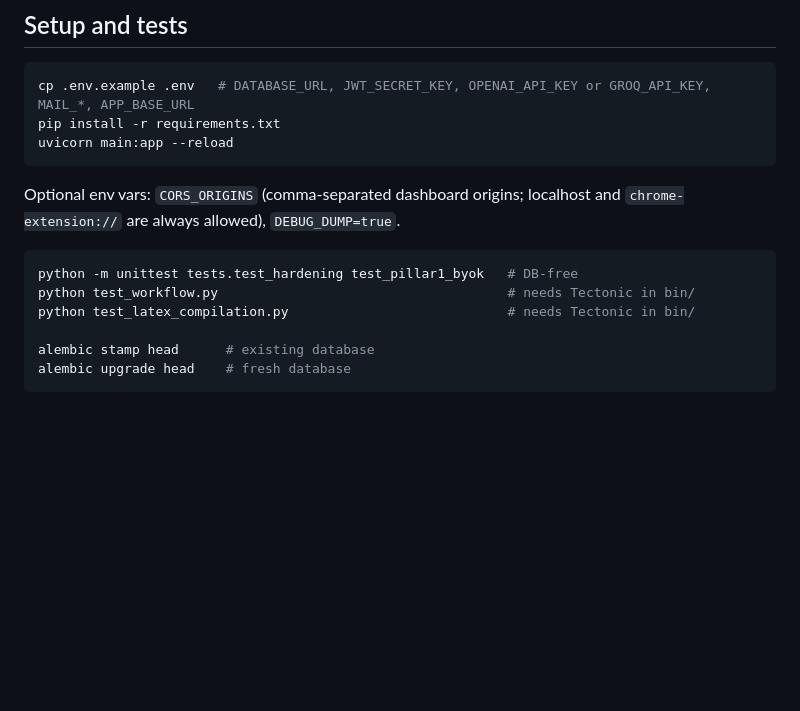
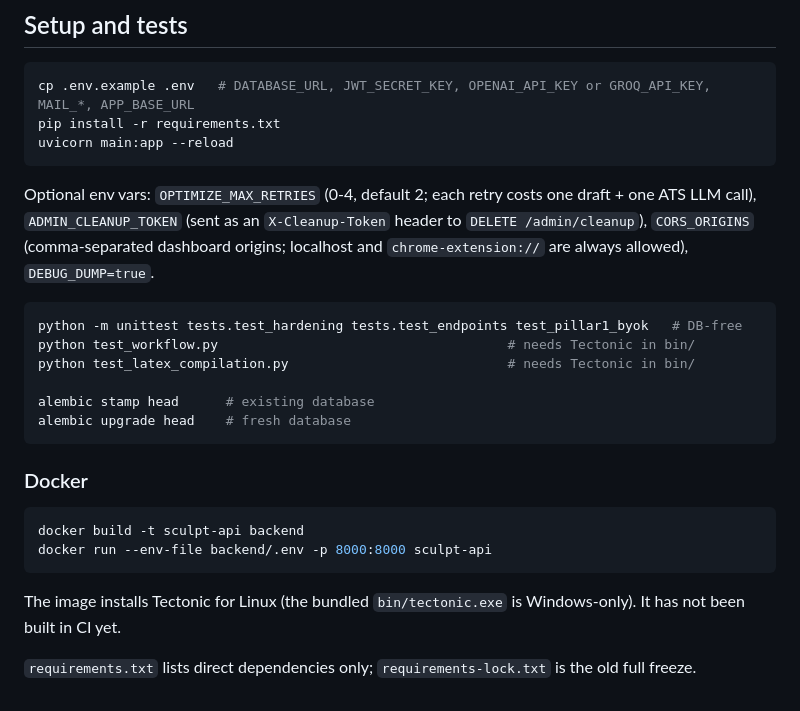
Before and after one commit to uditbhatia26/sculpt, a Markdown page: README.md, the part around the change. GitHub-like rendering; blank space fills up the shorter version.

Commit message:
feat: update README with new optional environment variables and Docker instructions

````diff
--- a/README.md
+++ b/README.md
@@ -116,13 +116,24 @@ pip install -r requirements.txt
 uvicorn main:app --reload
 ```
 
-Optional env vars: `CORS_ORIGINS` (comma-separated dashboard origins; localhost and `chrome-extension://` are always allowed), `DEBUG_DUMP=true`.
+Optional env vars: `OPTIMIZE_MAX_RETRIES` (0-4, default 2; each retry costs one draft + one ATS LLM call), `ADMIN_CLEANUP_TOKEN` (sent as an `X-Cleanup-Token` header to `DELETE /admin/cleanup`), `CORS_ORIGINS` (comma-separated dashboard origins; localhost and `chrome-extension://` are always allowed), `DEBUG_DUMP=true`.
 
 ```bash
-python -m unittest tests.test_hardening test_pillar1_byok   # DB-free
+python -m unittest tests.test_hardening tests.test_endpoints test_pillar1_byok   # DB-free
 python test_workflow.py                                     # needs Tectonic in bin/
 python test_latex_compilation.py                            # needs Tectonic in bin/
 
 alembic stamp head      # existing database
 alembic upgrade head    # fresh database
 ```
+
+### Docker
+
+```bash
+docker build -t sculpt-api backend
+docker run --env-file backend/.env -p 8000:8000 sculpt-api
+```
+
+The image installs Tectonic for Linux (the bundled `bin/tectonic.exe` is Windows-only). It has not been built in CI yet.
+
+`requirements.txt` lists direct dependencies only; `requirements-lock.txt` is the old full freeze.
````
